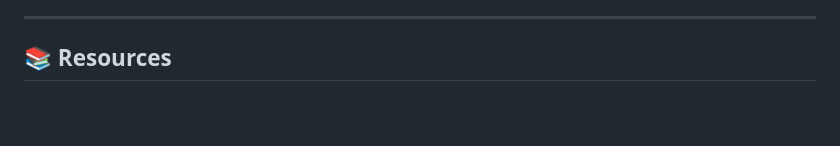
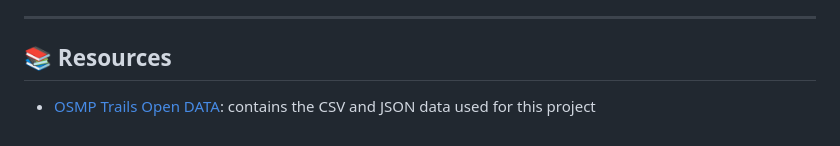
Before and after one commit to digibson3/Data-Visualization, a Markdown page: README.md, the part around the change. Drawn GitHub-style; blank space fills up the shorter version.

```diff
--- a/README.md
+++ b/README.md
@@ -82,3 +82,5 @@ These categories are then used to build visual layers and charts.
 ---
 
 ## 📚 Resources
+
+- [OSMP Trails Open DATA](https://open-data.bouldercolorado.gov/datasets/d7ad8e150c164c32ab1690658f3fa662_4/about): contains the CSV and JSON data used for this project
```
